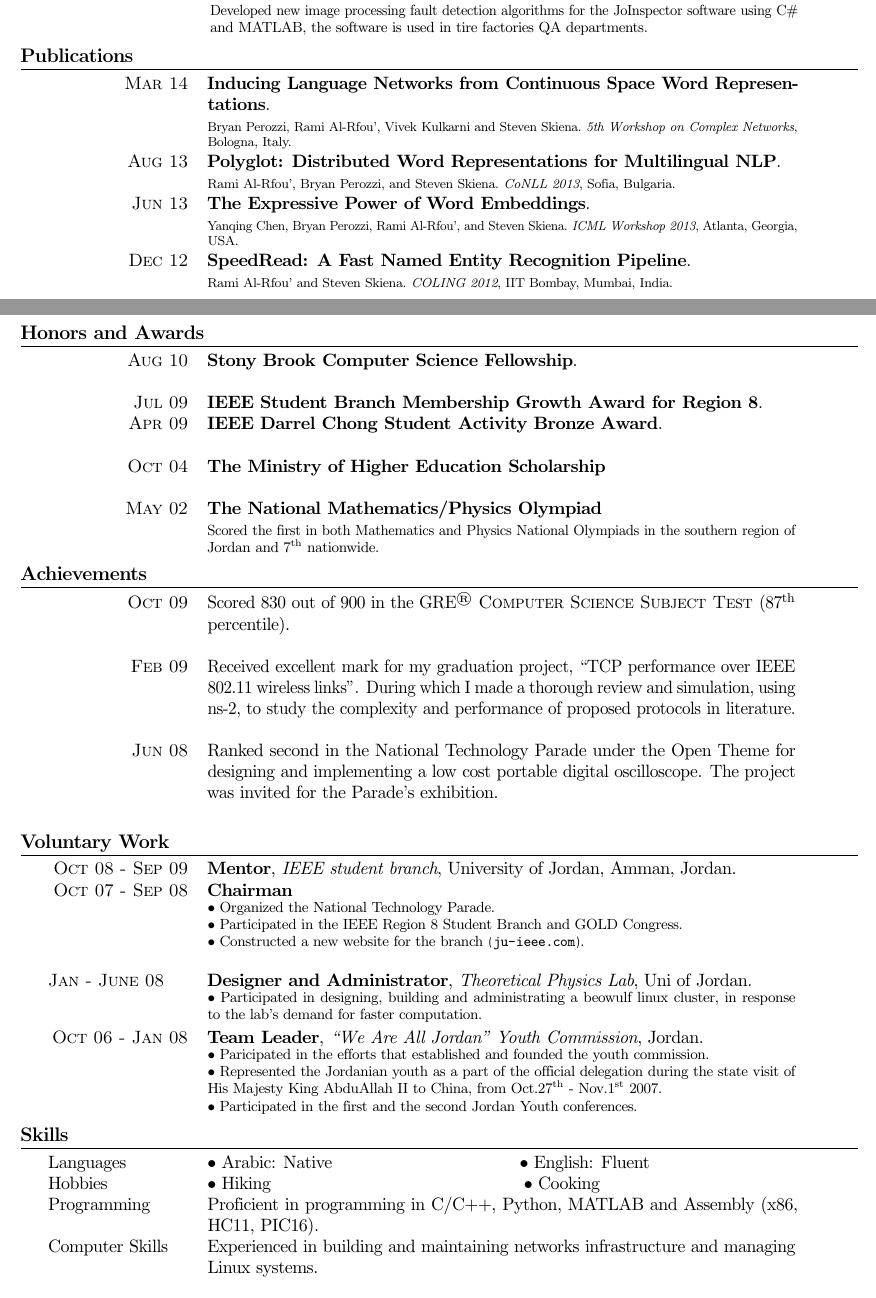
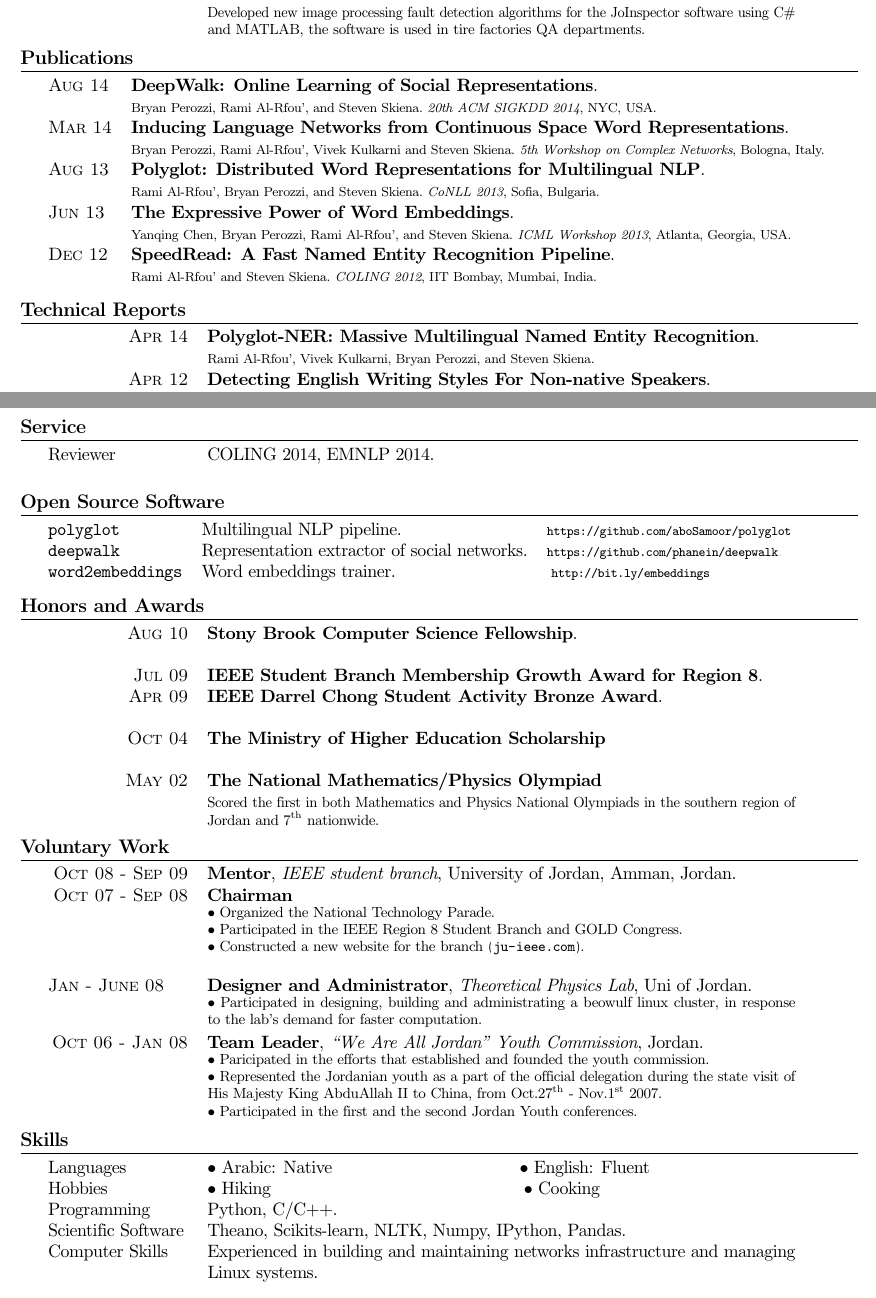
Before and after one commit to aboSamoor/resume, a LaTeX CV (resume.tex): two parts of pages 1 and 2 of 2, joined at a grey line, cut so that both start at the same text. Compiled offline with pdfLaTeX; an older LaTeX class or package is replaced by its successor.

Commit message:
Add technical reports and deepwalk and open source software

```diff
--- a/resume.tex
+++ b/resume.tex
@@ -18,6 +18,7 @@
 \usepackage{multicol}
 \usepackage{longtable}
 \usepackage{ifthen}
+\usepackage{hyperref}
 
 %\usepackage{textcomp}
 %\usepackage{fontspec}
@@ -211,5 +216,7 @@ Blogs Analysis lab under the supervision of Prof. Steven Skiena developing a mul
 \section{Publications}
-\begin{tabular}{p{\twidtha} p{\twidthb}}
+\begin{tabular}{ll}
+
+\raggedleft{\textsc{Aug 14}} & \textbf{DeepWalk: Online Learning of Social Representations}.\\ & \scriptsize{Bryan Perozzi, Rami Al-Rfou', and Steven Skiena. \textit{20th ACM SIGKDD 2014}, NYC, USA.}\\
 
 \raggedleft{\textsc{Mar 14}} & \textbf{Inducing Language Networks from
 Continuous Space Word Representations}.\\ & \scriptsize{Bryan Perozzi, Rami Al-Rfou', Vivek Kulkarni and Steven Skiena. \textit{5th Workshop on Complex Networks}, Bologna, Italy.}\\
@@ -223,6 +230,29 @@ Recognition Pipeline}.\\ & \scriptsize{Rami Al-Rfou' and Steven Skiena. \textit{
 \end{tabular}
 \\
 
+\section{Technical Reports}
+\begin{tabular}{p{\twidtha} p{\twidthb}}
+
+\raggedleft{\textsc{Apr 14}} & \textbf{Polyglot-NER: Massive Multilingual Named Entity Recognition}.\\ & \scriptsize{Rami Al-Rfou', Vivek Kulkarni, Bryan Perozzi, and Steven Skiena.}\\
+
+
+\raggedleft{\textsc{Apr 12}} & \textbf{Detecting English Writing Styles For Non-native Speakers}.\\ & \scriptsize{Rami Al-Rfou'}\\
+
+
+\end{tabular}
+
+\section{Service}
+
+\begin{tabular}{p{\twidtha} p{\twidthb}}
+Reviewer & COLING 2014, EMNLP 2014.
+\end{tabular}\\
+
+\section{Open Source Software}
+\begin{tabular}{lll}
+\texttt{polyglot} & Multilingual NLP pipeline. & \scriptsize{\url{https://github.com/aboSamoor/polyglot}}\\
+\texttt{deepwalk} & Representation extractor of social networks. & \scriptsize{\url{https://github.com/phanein/deepwalk}}.\\
+\texttt{word2embeddings} & Word embeddings trainer. & \scriptsize{ \url{http://bit.ly/embeddings}}\\
+\end{tabular}\\
 
 \section{Honors and Awards}
 \begin{tabular}{p{\twidtha} p{\twidthb}}
@@ -238,14 +268,6 @@ Recognition Pipeline}.\\ & \scriptsize{Rami Al-Rfou' and Steven Skiena. \textit{
    \\    \raggedleft{ \textsc{May 02}} & \textbf{The National Mathematics/Physics Olympiad}\\
             &\footnotesize{Scored the first in both Mathematics and Physics National Olympiads in the southern region of Jordan and 7\textsuperscript{th} nationwide.}
          \end{tabular}
-
-
-\section{Achievements}
-\begin{tabular}{p{\twidtha}p{\twidthb}}
-\raggedleft{\textsc{Oct 09} } & Scored 830 out of 900 in the GRE\textsuperscript{{\textregistered}} \textsc{Computer Science Subject Test} (87\textsuperscript{th} percentile).\\
-\\ \raggedleft{\textsc{Feb 09} } & Received excellent mark for my graduation project, ``TCP performance over IEEE 802.11 wireless links''. During which I made a thorough review and simulation, using ns-2, to study the complexity and performance of proposed protocols in literature.\\
-\\ \raggedleft{\textsc{Jun 08} } & Ranked second in the National Technology Parade under the Open Theme for designing and implementing a low cost portable digital oscilloscope. The project was invited for the Parade's exhibition.\\ & \\
-\end{tabular}
 
 
 \section{Voluntary Work}
@@ -286,7 +308,9 @@ Hobbies &
 $\bullet$ Hiking \,\,\,\,\,\,\,\,\,\,\,\,\,\,\,\,\,\,\,\,\,\,\,\,\,\,\,\,\,\,\,\,\,\,\,\,\,\,\,\,\,\,\,\,\,\,\,\,\,\,\,\,\,\,\,\,\,\,\,\,\,\,\,\,\,\,\,\,\,\,\,\,\,\,\,\,\,\,\,\,\,
 $\bullet$ Cooking
 \\
-Programming & Proficient in programming in C/C++, Python, MATLAB and Assembly (x86, HC11, PIC16).
+Programming & Python, C/C++.
+\\
+Scientific Software & Theano, Scikits-learn, NLTK, Numpy, IPython, Pandas.
 \\
 Computer Skills & Experienced in building and maintaining networks infrastructure and managing Linux systems.
 \\ &
```
Also changed, not shown: resume.tex (50 more changed lines).
